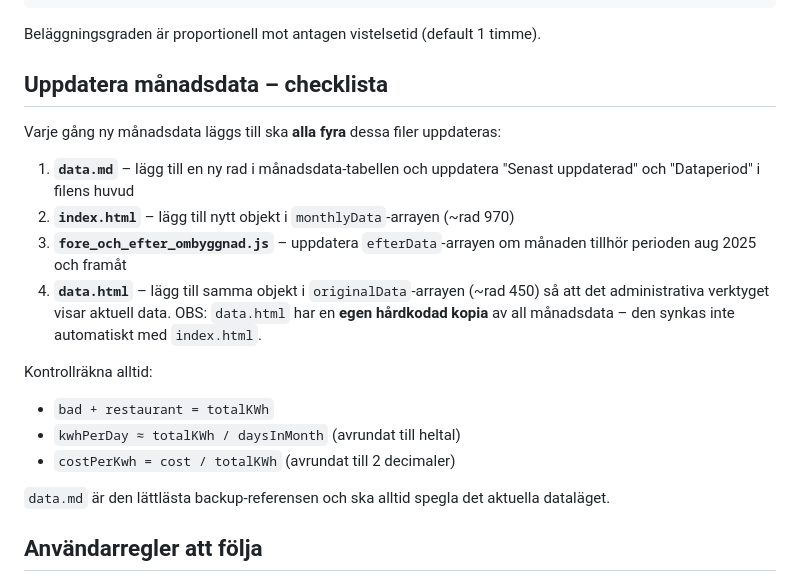
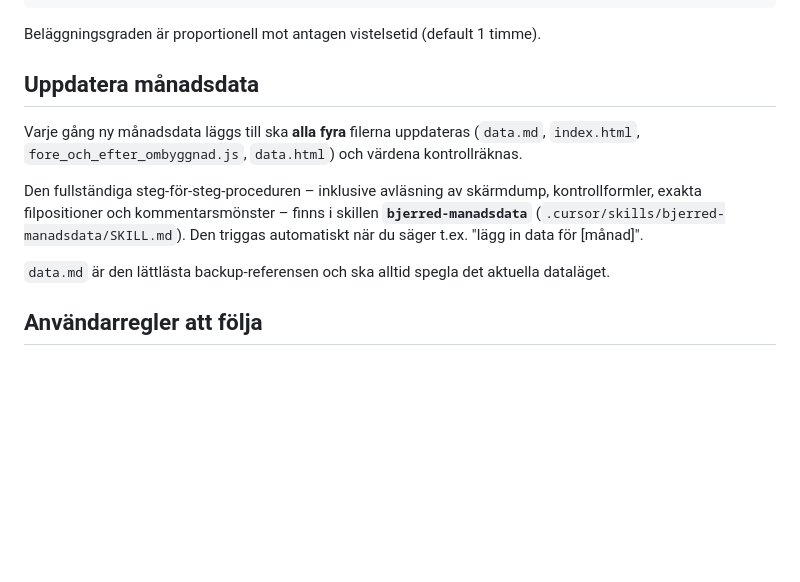
Before and after one commit to kentlundgren/Bjerred-el, a Markdown page: CLAUDE.md, the part around the change. Rendered like a GitHub page; blank space fills up the shorter version.

Commit message:
Uppdatera månadsdata-processen i CLAUDE.md och lägg till ny SKILL.md för Bjerreds Saltsjöbad
- Justerat avsnittet om uppdatering av månadsdata i CLAUDE.md för att klargöra processen och inkludera alla fyra filer som ska uppdateras.
- Lagt till en ny fil SKILL.md som beskriver hur man lägger in ny månadsdata för elförbrukning, inklusive detaljerade instruktioner och kontrollräkningar.

```diff
--- a/CLAUDE.md
+++ b/CLAUDE.md
@@ -79,19 +79,16 @@ beläggningsgrad  = herrar_per_timme × vistelsetid / (maxKap / 2) × 100
 
 Beläggningsgraden är proportionell mot antagen vistelsetid (default 1 timme).
 
-## Uppdatera månadsdata – checklista
+## Uppdatera månadsdata
 
-Varje gång ny månadsdata läggs till ska **alla fyra** dessa filer uppdateras:
+Varje gång ny månadsdata läggs till ska **alla fyra** filerna uppdateras
+(`data.md`, `index.html`, `fore_och_efter_ombyggnad.js`, `data.html`) och värdena
+kontrollräknas.
 
-1. **`data.md`** – lägg till en ny rad i månadsdata-tabellen och uppdatera "Senast uppdaterad" och "Dataperiod" i filens huvud
-2. **`index.html`** – lägg till nytt objekt i `monthlyData`-arrayen (~rad 970)
-3. **`fore_och_efter_ombyggnad.js`** – uppdatera `efterData`-arrayen om månaden tillhör perioden aug 2025 och framåt
-4. **`data.html`** – lägg till samma objekt i `originalData`-arrayen (~rad 450) så att det administrativa verktyget visar aktuell data. OBS: `data.html` har en **egen hårdkodad kopia** av all månadsdata – den synkas inte automatiskt med `index.html`.
-
-Kontrollräkna alltid:
-- `bad + restaurant = totalKWh`
-- `kwhPerDay ≈ totalKWh / daysInMonth` (avrundat till heltal)
-- `costPerKwh = cost / totalKWh` (avrundat till 2 decimaler)
+Den fullständiga steg-för-steg-proceduren – inklusive avläsning av skärmdump,
+kontrollformler, exakta filpositioner och kommentarsmönster – finns i skillen
+**`bjerred-manadsdata`** (`.cursor/skills/bjerred-manadsdata/SKILL.md`). Den triggas
+automatiskt när du säger t.ex. "lägg in data för [månad]".
 
 `data.md` är den lättlästa backup-referensen och ska alltid spegla det aktuella dataläget.
 
```
Also changed, not shown: 1 other file.
